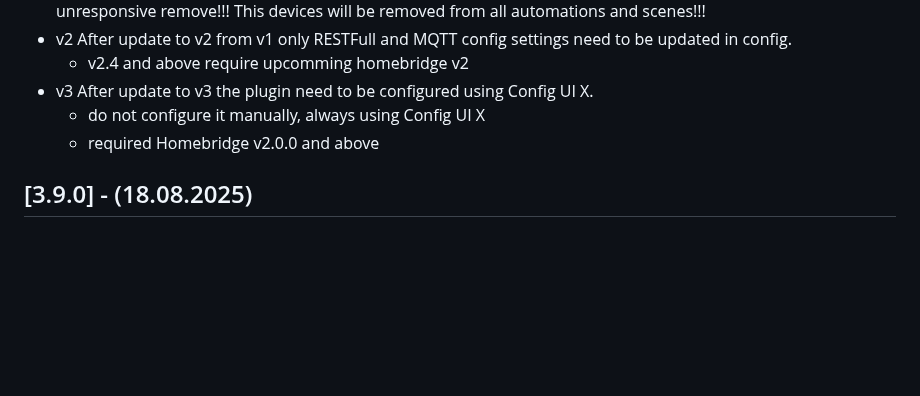
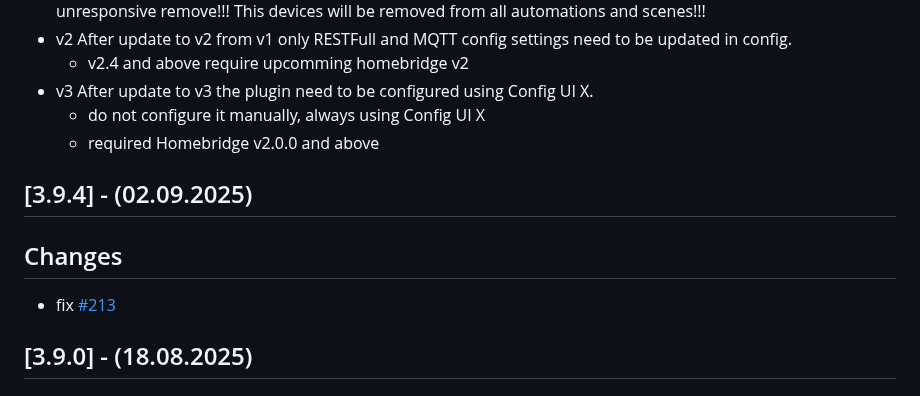
Before and after one commit to grzegorz914/homebridge-melcloud-control, a Markdown page: CHANGELOG.md, the part around the change. Drawn GitHub-style; blank space fills up the shorter version.

```diff
--- a/CHANGELOG.md
+++ b/CHANGELOG.md
@@ -15,6 +15,12 @@ and this project adheres to [Semantic Versioning](https://semver.org/spec/v2.0.0
 - v3 After update to v3 the plugin need to be configured using Config UI X.
   - do not configure it manually, always using Config UI X
   - required Homebridge v2.0.0 and above
+
+## [3.9.4] - (02.09.2025)
+
+## Changes
+
+- fix [#213](https://github.com/grzegorz914/homebridge-melcloud-control/issues/213)
 
 ## [3.9.0] - (18.08.2025)
 
```
